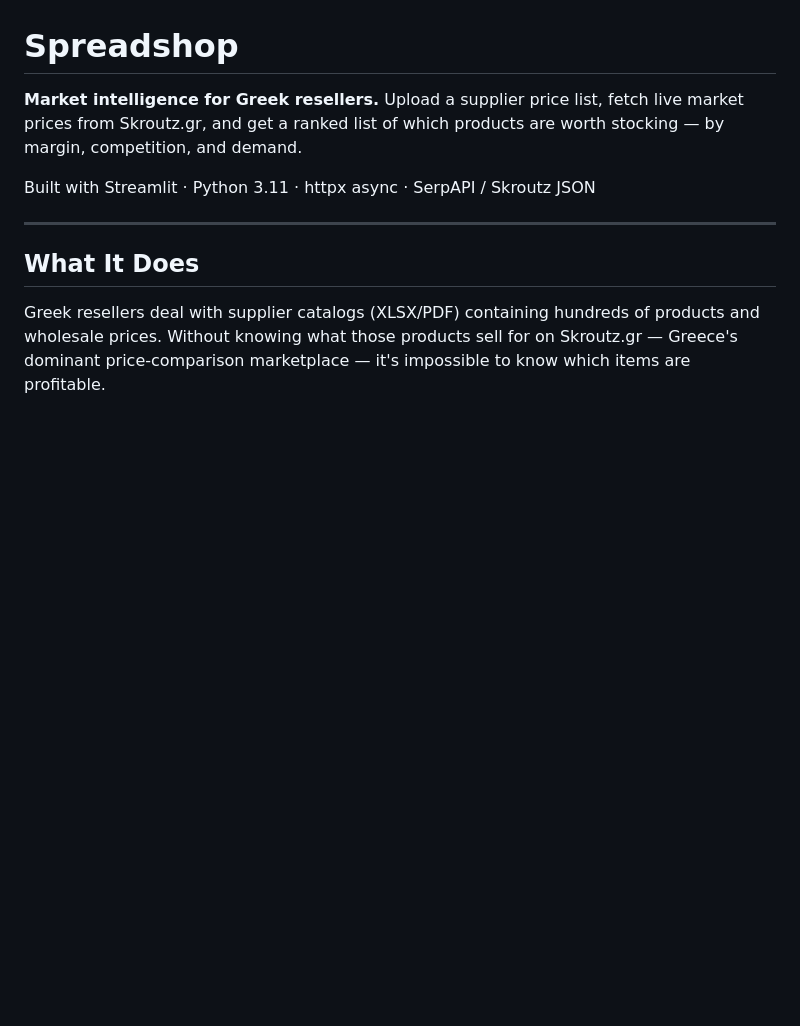
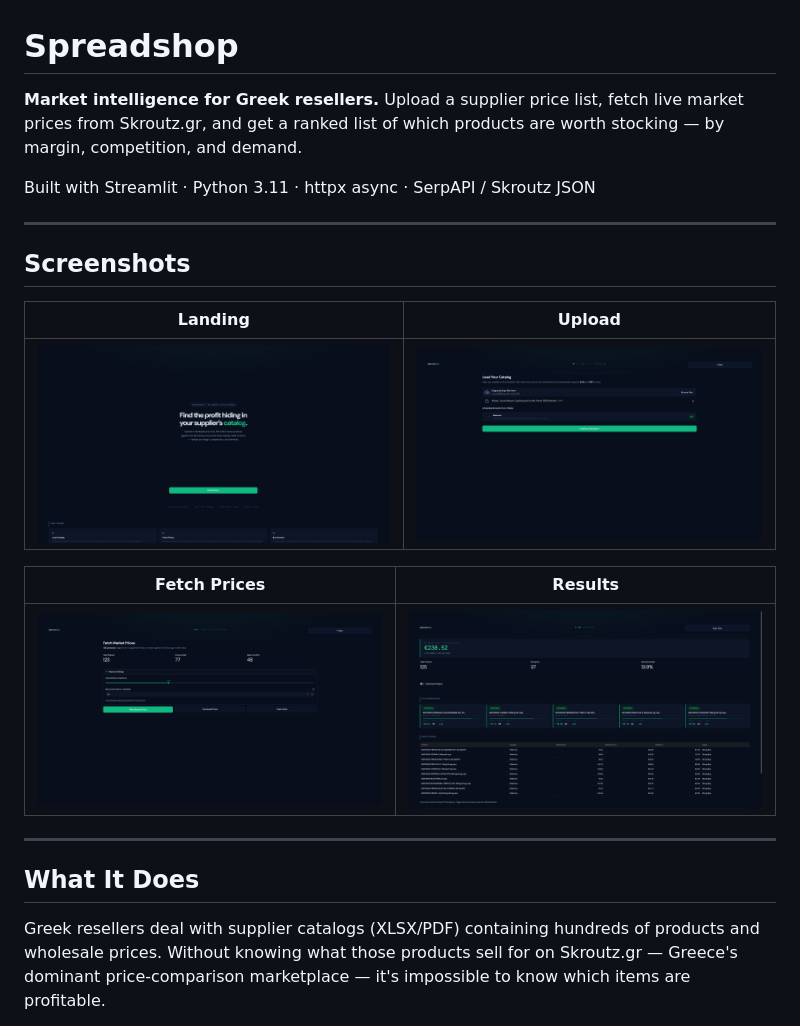
Before and after one commit to kdngiorgos/spreadshop, a Markdown page: README.md, the part around the change. Drawn GitHub-style; pictures changed too: docs/screenshot_fetch.png (added), docs/screenshot_landing.png (added), docs/screenshot_results.png (added); blank space fills up the shorter version.

Commit message:
Add screenshots to README
Captured all 4 wizard screens (landing, upload, fetch, results) via browser
automation and embedded them in the README screenshots section.

Co-Authored-By: Claude Sonnet 4.6 <noreply@anthropic.com>

```diff
--- a/README.md
+++ b/README.md
@@ -3,6 +3,18 @@
 **Market intelligence for Greek resellers.** Upload a supplier price list, fetch live market prices from Skroutz.gr, and get a ranked list of which products are worth stocking — by margin, competition, and demand.
 
 Built with Streamlit · Python 3.11 · httpx async · SerpAPI / Skroutz JSON
+
+---
+
+## Screenshots
+
+| Landing | Upload |
+|---|---|
+| ![Landing](docs/screenshot_landing.png) | ![Upload](docs/screenshot_upload.png) |
+
+| Fetch Prices | Results |
+|---|---|
+| ![Fetch](docs/screenshot_fetch.png) | ![Results](docs/screenshot_results.png) |
 
 ---
 
```
